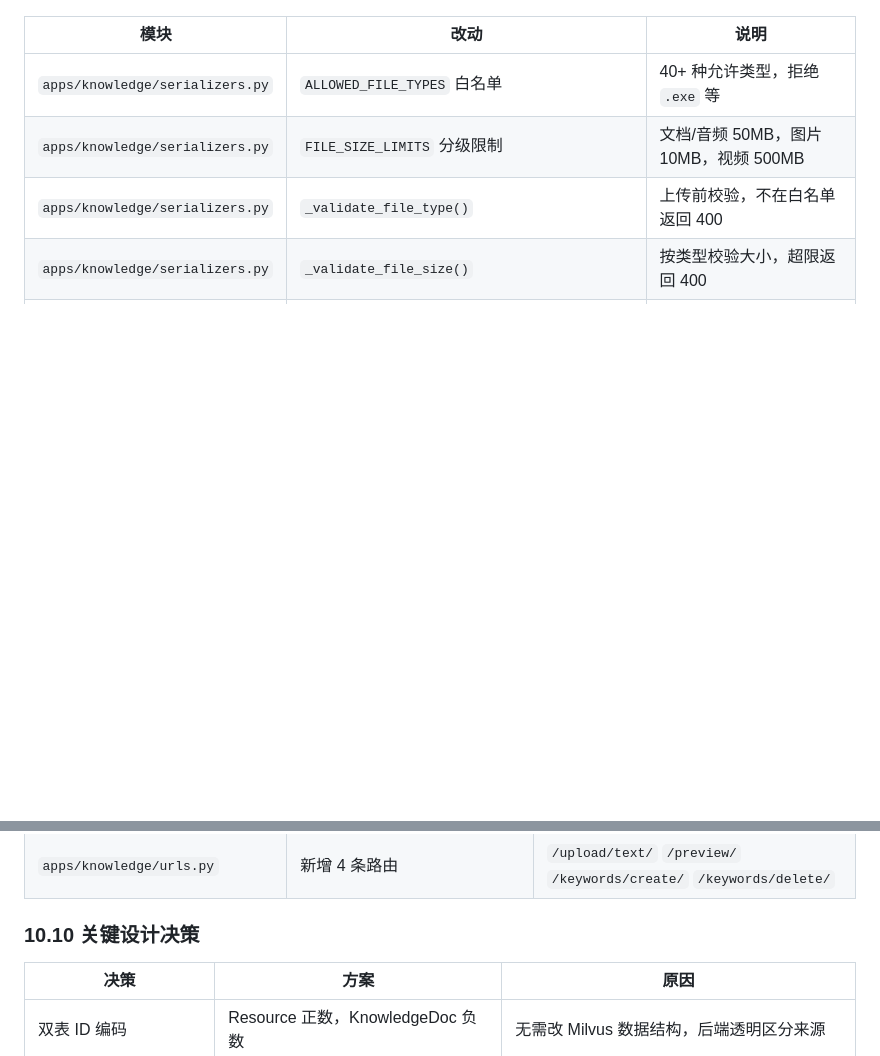
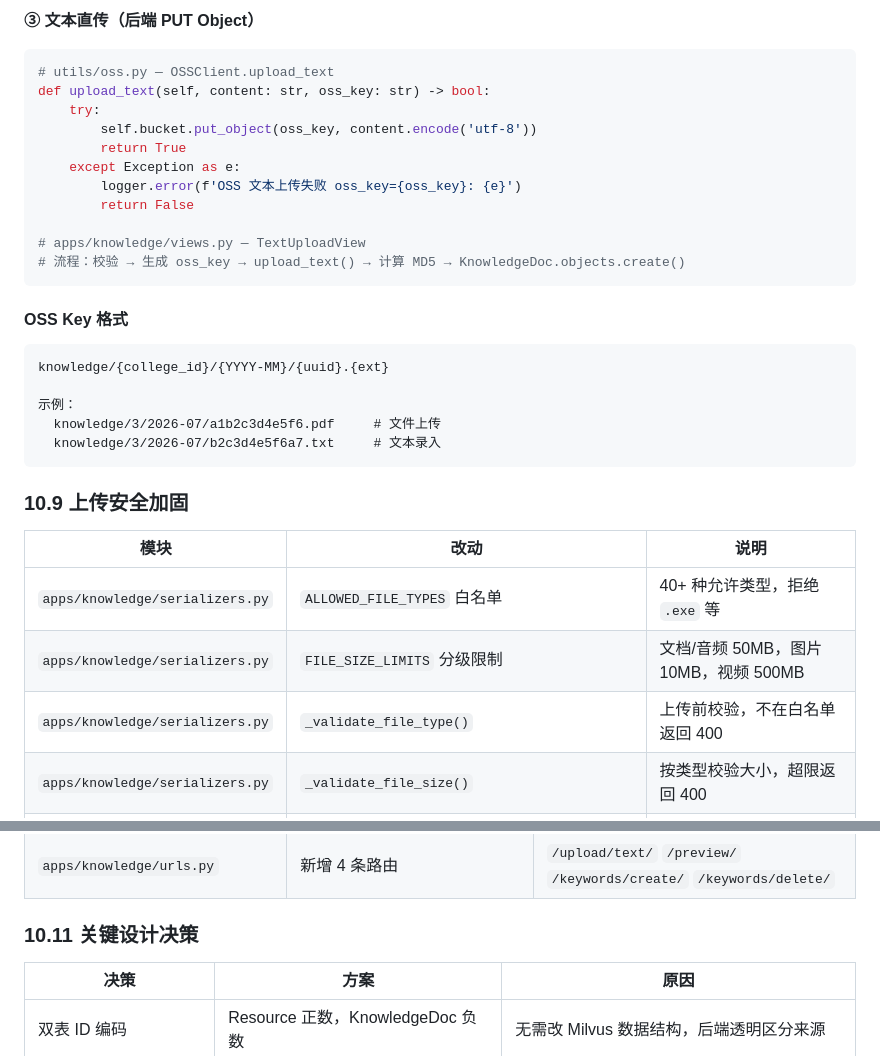
Before and after one commit to xj-25010220617/campus_resource, a Markdown page: docs/RAG查询改造方案.md, 2 parts joined by grey strips. GitHub-like rendering; blank space fills up the shorter version.

Commit message:
docs: 补充文件上传完整流程 — STS凭证/MD5去重/回调创建/文本直传

````diff
--- a/docs/RAG查询改造方案.md
+++ b/docs/RAG查询改造方案.md
@@ -981,3 +1066,30 @@ if category.parent is None:
+**③ 文本直传（后端 PUT Object）**
+
+```python
+# utils/oss.py — OSSClient.upload_text
+def upload_text(self, content: str, oss_key: str) -> bool:
+    try:
+        self.bucket.put_object(oss_key, content.encode('utf-8'))
+        return True
+    except Exception as e:
+        logger.error(f'OSS 文本上传失败 oss_key={oss_key}: {e}')
+        return False
+
+# apps/knowledge/views.py — TextUploadView
+# 流程：校验 → 生成 oss_key → upload_text() → 计算 MD5 → KnowledgeDoc.objects.create()
+```
+
+#### OSS Key 格式
+
+```
+knowledge/{college_id}/{YYYY-MM}/{uuid}.{ext}
+
+示例：
+  knowledge/3/2026-07/a1b2c3d4e5f6.pdf     # 文件上传
+  knowledge/3/2026-07/b2c3d4e5f6a7.txt     # 文本录入
+```
+
+### 10.9 上传安全加固
 
 | 模块 | 改动 | 说明 |
 |------|------|------|
@@ -1001,7 +1113,7 @@ if category.parent is None:
 | `apps/resources/serializers.py` | `ResourceListSerializer` 升级 | `category_name` 完整路径 + `category_icon` + `keywords` |
 | `apps/knowledge/urls.py` | 新增 4 条路由 | `/upload/text/` `/preview/` `/keywords/create/` `/keywords/delete/` |
 
-### 10.10 关键设计决策
+### 10.11 关键设计决策
 
 | 决策 | 方案 | 原因 |
 |------|------|------|
````
Also changed, not shown: other parts of docs/RAG查询改造方案.md (+87 -2 lines).
